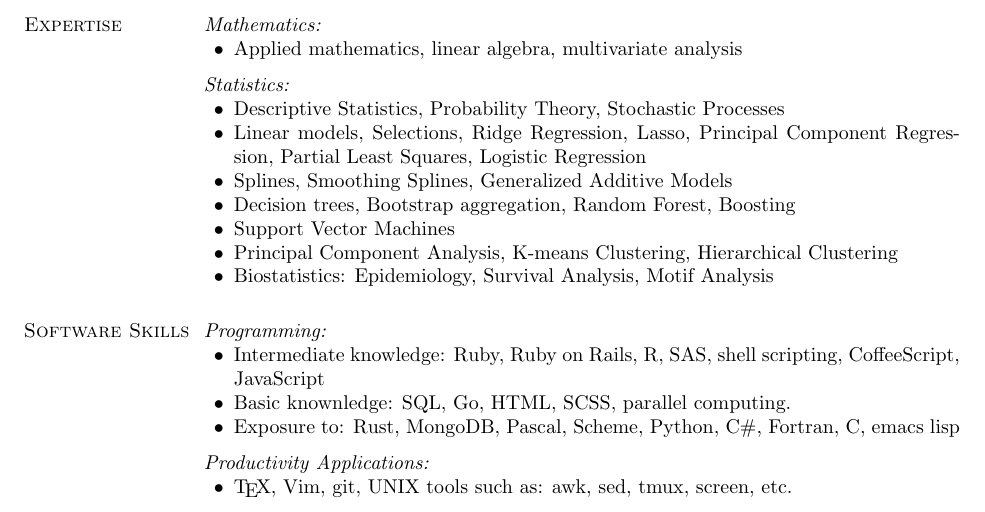
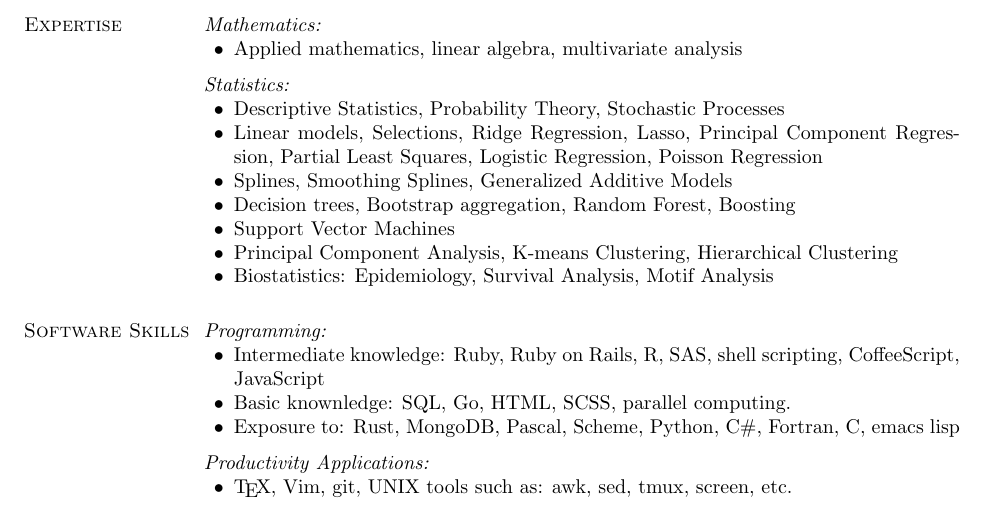
Before and after one commit to EmilRehnberg/rirekisho, a LaTeX document (rirekisho-履歴書.tex, which reads kajou.gaki-箇条書き.tex): part of page 3 of 3, cut so that both start at the same text. Compiled offline with pdfLaTeX.

Commit message:
adds Poisson regression to set of expertises

```diff
--- a/kajou.gaki-箇条書き.tex
+++ b/kajou.gaki-箇条書き.tex
@@ -211,7 +211,7 @@ Swedish and Finnish
 \textit{Statistics:}
 \begin{innerlist}
     \item Descriptive Statistics, Probability Theory, Stochastic Processes
-    \item Linear models, Selections, Ridge Regression, Lasso, Principal Component Regression, Partial Least Squares, Logistic Regression
+    \item Linear models, Selections, Ridge Regression, Lasso, Principal Component Regression, Partial Least Squares, Logistic Regression, Poisson Regression
     \item Splines, Smoothing Splines, Generalized Additive Models
     \item Decision trees, Bootstrap aggregation, Random Forest, Boosting
     \item Support Vector Machines
```
